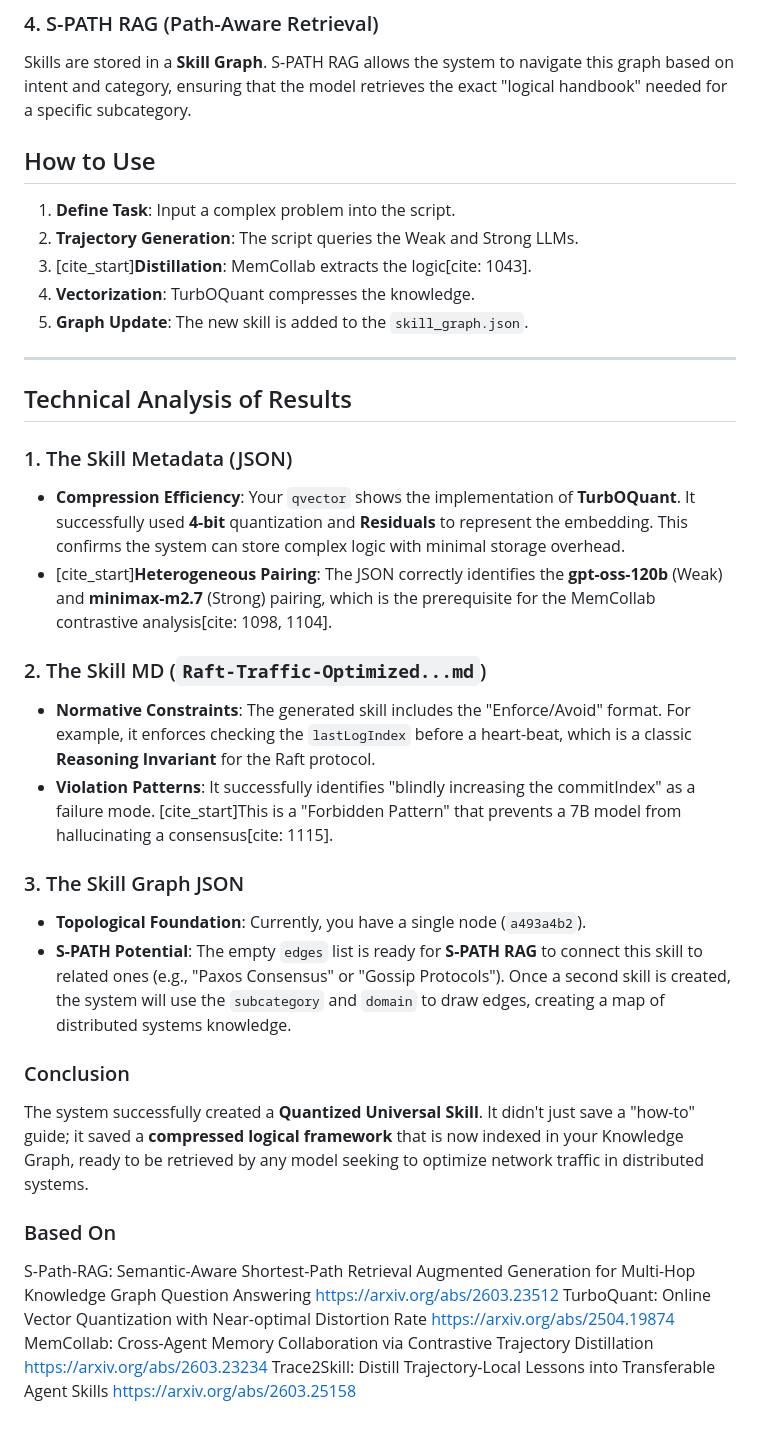
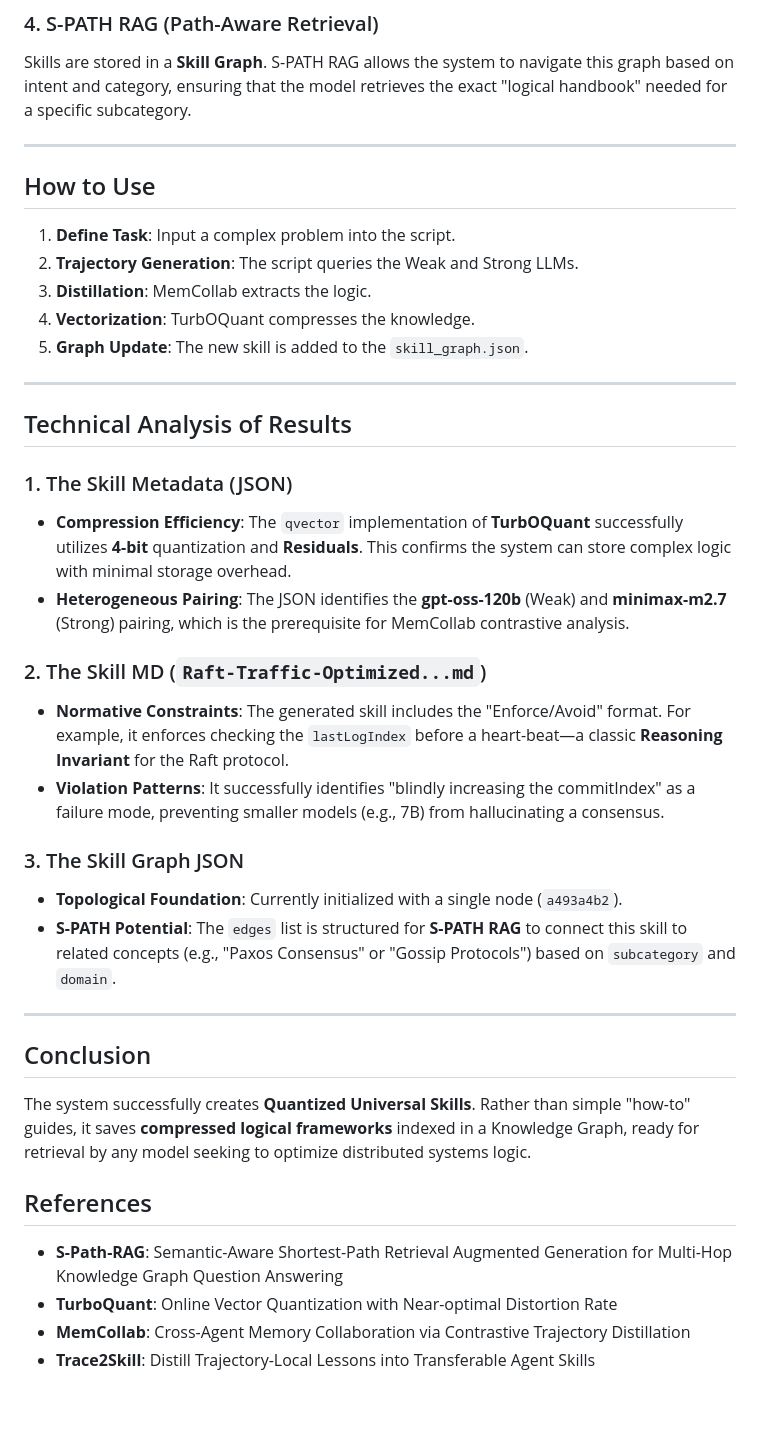
Before and after one commit to IhateCreatingUserNames2/OpenSkill, a Markdown page: OpenSkill1.1/readme.md, the part around one of its changes. Drawn GitHub-style.

```diff
--- a/OpenSkill1.1/readme.md
+++ b/OpenSkill1.1/readme.md
@@ -21,10 +25,12 @@ To handle massive skill banks efficiently, the system uses **TurbOQuant**. It qu
 ### 4. S-PATH RAG (Path-Aware Retrieval)
 Skills are stored in a **Skill Graph**. S-PATH RAG allows the system to navigate this graph based on intent and category, ensuring that the model retrieves the exact "logical handbook" needed for a specific subcategory.
 
+---
+
 ## How to Use
 1.  **Define Task**: Input a complex problem into the script.
 2.  **Trajectory Generation**: The script queries the Weak and Strong LLMs.
-3.  [cite_start]**Distillation**: MemCollab extracts the logic[cite: 1043].
+3.  **Distillation**: MemCollab extracts the logic.
 4.  **Vectorization**: TurbOQuant compresses the knowledge.
 5.  **Graph Update**: The new skill is added to the `skill_graph.json`.
 
@@ -33,28 +39,24 @@ Skills are stored in a **Skill Graph**. S-PATH RAG allows the system to navigate
 ## Technical Analysis of Results
 
 ### 1. The Skill Metadata (JSON)
-* **Compression Efficiency**: Your `qvector` shows the implementation of **TurbOQuant**. It successfully used **4-bit** quantization and **Residuals** to represent the embedding. This confirms the system can store complex logic with minimal storage overhead.
-* [cite_start]**Heterogeneous Pairing**: The JSON correctly identifies the **gpt-oss-120b** (Weak) and **minimax-m2.7** (Strong) pairing, which is the prerequisite for the MemCollab contrastive analysis[cite: 1098, 1104].
+* **Compression Efficiency**: The `qvector` implementation of **TurbOQuant** successfully utilizes **4-bit** quantization and **Residuals**. This confirms the system can store complex logic with minimal storage overhead.
+* **Heterogeneous Pairing**: The JSON identifies the **gpt-oss-120b** (Weak) and **minimax-m2.7** (Strong) pairing, which is the prerequisite for MemCollab contrastive analysis.
 
 ### 2. The Skill MD (`Raft-Traffic-Optimized...md`)
-* **Normative Constraints**: The generated skill includes the "Enforce/Avoid" format. For example, it enforces checking the `lastLogIndex` before a heart-beat, which is a classic **Reasoning Invariant** for the Raft protocol.
-* **Violation Patterns**: It successfully identifies "blindly increasing the commitIndex" as a failure mode. [cite_start]This is a "Forbidden Pattern" that prevents a 7B model from hallucinating a consensus[cite: 1115].
+* **Normative Constraints**: The generated skill includes the "Enforce/Avoid" format. For example, it enforces checking the `lastLogIndex` before a heart-beat—a classic **Reasoning Invariant** for the Raft protocol.
+* **Violation Patterns**: It successfully identifies "blindly increasing the commitIndex" as a failure mode, preventing smaller models (e.g., 7B) from hallucinating a consensus.
 
 ### 3. The Skill Graph JSON
-* **Topological Foundation**: Currently, you have a single node (`a493a4b2`).
-* **S-PATH Potential**: The empty `edges` list is ready for **S-PATH RAG** to connect this skill to related ones (e.g., "Paxos Consensus" or "Gossip Protocols"). Once a second skill is created, the system will use the `subcategory` and `domain` to draw edges, creating a map of distributed systems knowledge.
+* **Topological Foundation**: Currently initialized with a single node (`a493a4b2`).
+* **S-PATH Potential**: The `edges` list is structured for **S-PATH RAG** to connect this skill to related concepts (e.g., "Paxos Consensus" or "Gossip Protocols") based on `subcategory` and `domain`.
 
-### Conclusion
-The system successfully created a **Quantized Universal Skill**. It didn't just save a "how-to" guide; it saved a **compressed logical framework** that is now indexed in your Knowledge Graph, ready to be retrieved by any model seeking to optimize network traffic in distributed systems.
+---
 
+## Conclusion
+The system successfully creates **Quantized Universal Skills**. Rather than simple "how-to" guides, it saves **compressed logical frameworks** indexed in a Knowledge Graph, ready for retrieval by any model seeking to optimize distributed systems logic.
 
-### Based On
-
-S-Path-RAG: Semantic-Aware Shortest-Path Retrieval Augmented Generation for Multi-Hop Knowledge Graph Question Answering
-https://arxiv.org/abs/2603.23512
-TurboQuant: Online Vector Quantization with Near-optimal Distortion Rate
-https://arxiv.org/abs/2504.19874
-MemCollab: Cross-Agent Memory Collaboration via Contrastive Trajectory Distillation
-https://arxiv.org/abs/2603.23234
-Trace2Skill: Distill Trajectory-Local Lessons into Transferable Agent Skills
-https://arxiv.org/abs/2603.25158
+## References
+* **S-Path-RAG**: Semantic-Aware Shortest-Path Retrieval Augmented Generation for Multi-Hop Knowledge Graph Question Answering
+* **TurboQuant**: Online Vector Quantization with Near-optimal Distortion Rate
+* **MemCollab**: Cross-Agent Memory Collaboration via Contrastive Trajectory Distillation
+* **Trace2Skill**: Distill Trajectory-Local Lessons into Transferable Agent Skills
```
Also changed, not shown: other parts of OpenSkill1.1/readme.md (+9 -5 lines).
